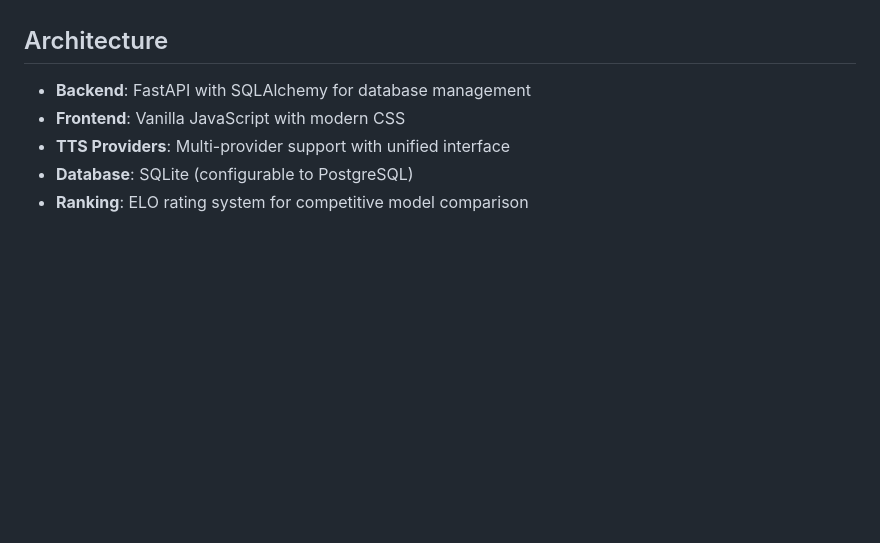
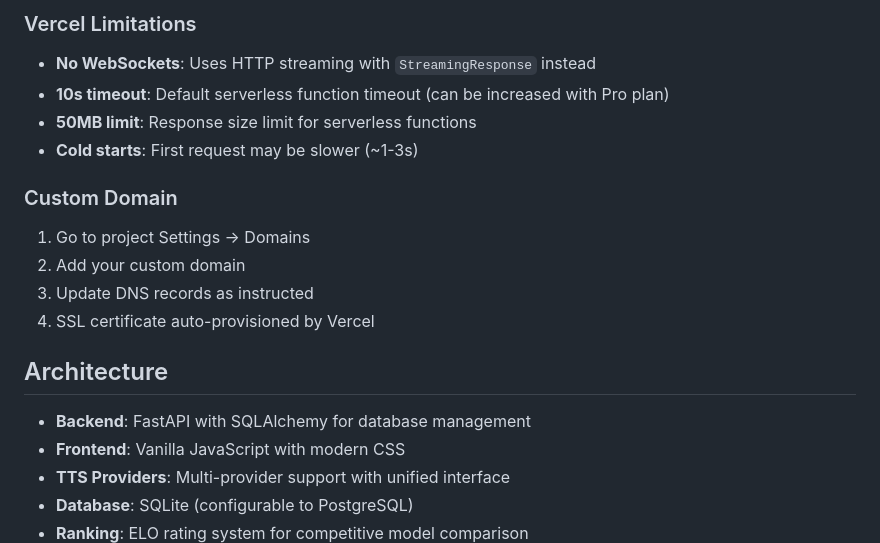
Before and after one commit to akhilag01/infraarena, a Markdown page: README.md, the part around one of its changes. GitHub-like rendering; blank space fills up the shorter version.

```diff
--- a/README.md
+++ b/README.md
@@ -42,3 +160,16 @@ uvicorn main:app --reload --host 0.0.0.0 --port 8000
+### Vercel Limitations
+
+- **No WebSockets**: Uses HTTP streaming with `StreamingResponse` instead
+- **10s timeout**: Default serverless function timeout (can be increased with Pro plan)
+- **50MB limit**: Response size limit for serverless functions
+- **Cold starts**: First request may be slower (~1-3s)
+
+### Custom Domain
+
+1. Go to project Settings → Domains
+2. Add your custom domain
+3. Update DNS records as instructed
+4. SSL certificate auto-provisioned by Vercel
 
 ## Architecture
 
```
Also changed, not shown: other parts of README.md (+134 -16 lines).
